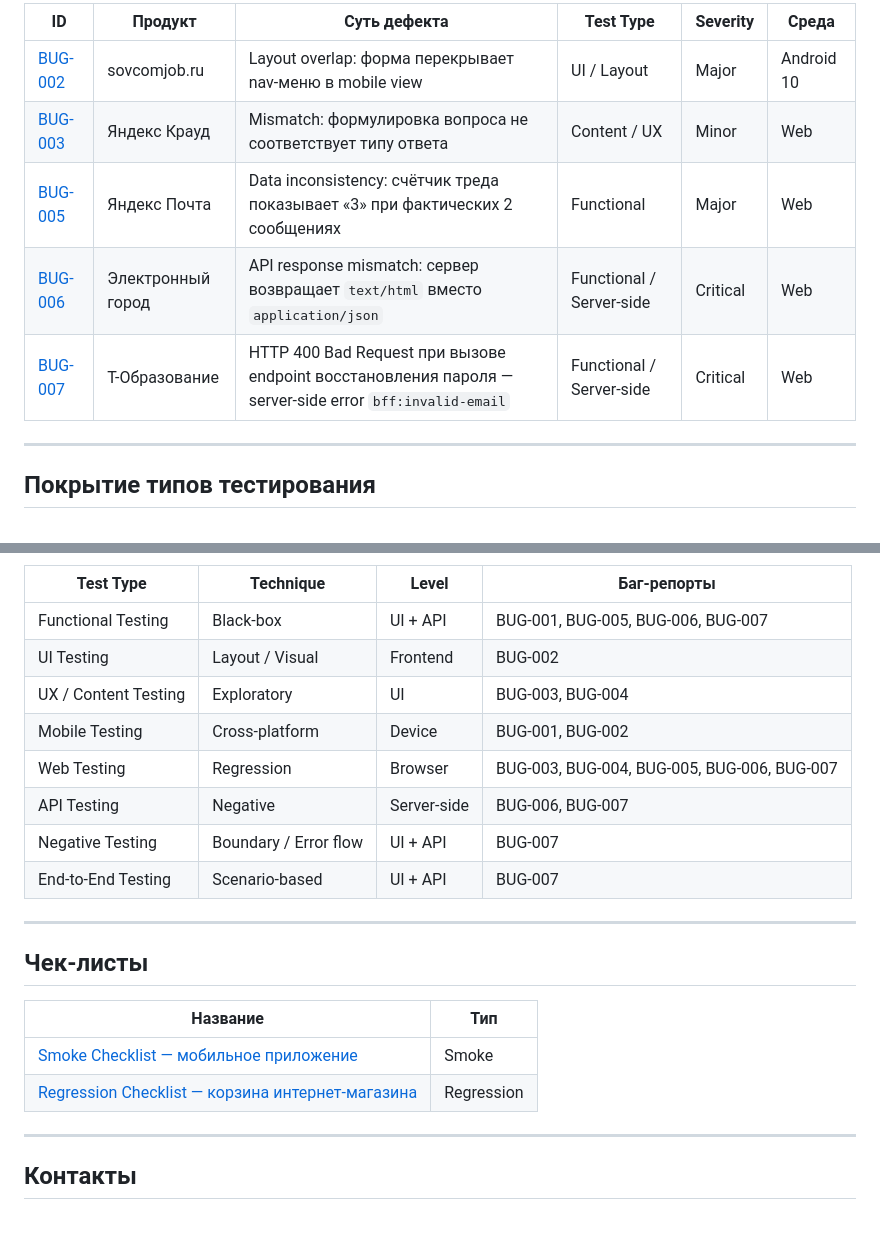
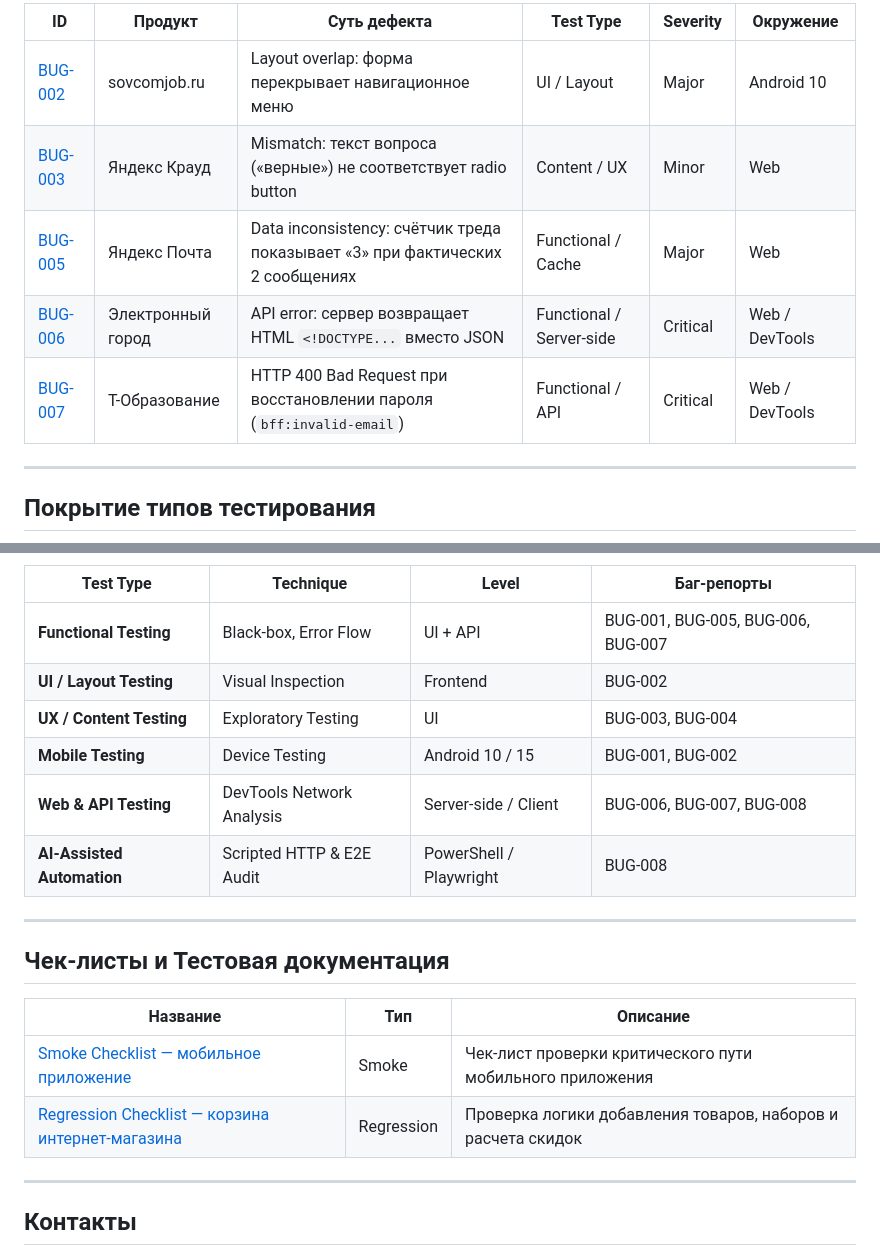
Before and after one commit to Angel-Energy/qa-portfolio, a Markdown page: README.md, 2 parts joined by grey strips. Rendered like a GitHub page; blank space fills up the shorter version.

```diff
--- a/README.md
+++ b/README.md
@@ -91,11 +61,11 @@
 
-| ID | Продукт | Суть дефекта | Test Type | Severity | Среда |
-|----|---------|--------------|-----------|----------|-------|
-| [BUG-002](bug-reports/BUG-002.md) | sovcomjob.ru | Layout overlap: форма перекрывает nav-меню в mobile view | UI / Layout | Major | Android 10 |
-| [BUG-003](bug-reports/BUG-003.md) | Яндекс Крауд | Mismatch: формулировка вопроса не соответствует типу ответа | Content / UX | Minor | Web |
-| [BUG-005](bug-reports/BUG-005.md) | Яндекс Почта | Data inconsistency: счётчик треда показывает «3» при фактических 2 сообщениях | Functional | Major | Web |
-| [BUG-006](bug-reports/BUG-006.md) | Электронный город | API response mismatch: сервер возвращает `text/html` вместо `application/json` | Functional / Server-side | Critical | Web |
-| [BUG-007](bug-reports/BUG-007.md) | Т-Образование | HTTP 400 Bad Request при вызове endpoint восстановления пароля — server-side error `bff:invalid-email` | Functional / Server-side | Critical | Web |
+| ID | Продукт | Суть дефекта | Test Type | Severity | Окружение |
+|----|---------|--------------|-----------|----------|-----------|
+| [BUG-002](bug-reports/BUG-002-sovcomjob-menu-overlay.md) | sovcomjob.ru | Layout overlap: форма перекрывает навигационное меню | UI / Layout | Major | Android 10 |
+| [BUG-003](bug-reports/BUG-003-yandex-crowd-test-wording.md) | Яндекс Крауд | Mismatch: текст вопроса («верные») не соответствует radio button | Content / UX | Minor | Web |
+| [BUG-005](bug-reports/BUG-005-yandex-mail-thread-counter.md) | Яндекс Почта | Data inconsistency: счётчик треда показывает «3» при фактических 2 сообщениях | Functional / Cache | Major | Web |
+| [BUG-006](bug-reports/BUG-006-electrogorod-recovery-json-error.md) | Электронный город | API error: сервер возвращает HTML `<!DOCTYPE...` вместо JSON | Functional / Server-side | Critical | Web / DevTools |
+| [BUG-007](bug-reports/BUG-007-Bad-Request.md) | Т-Образование | HTTP 400 Bad Request при восстановлении пароля (`bff:invalid-email`) | Functional / API | Critical | Web / DevTools |
 
 ---
 
@@ -115,23 +81,21 @@ pie title Покрытие типов тестирования
 
 | Test Type | Technique | Level | Баг-репорты |
 |-----------|-----------|-------|-------------|
-| Functional Testing | Black-box | UI + API | BUG-001, BUG-005, BUG-006, BUG-007 |
-| UI Testing | Layout / Visual | Frontend | BUG-002 |
-| UX / Content Testing | Exploratory | UI | BUG-003, BUG-004 |
-| Mobile Testing | Cross-platform | Device | BUG-001, BUG-002 |
-| Web Testing | Regression | Browser | BUG-003, BUG-004, BUG-005, BUG-006, BUG-007 |
-| API Testing | Negative | Server-side | BUG-006, BUG-007 |
-| Negative Testing | Boundary / Error flow | UI + API | BUG-007 |
-| End-to-End Testing | Scenario-based | UI + API | BUG-007 |
+| **Functional Testing** | Black-box, Error Flow | UI + API | BUG-001, BUG-005, BUG-006, BUG-007 |
+| **UI / Layout Testing** | Visual Inspection | Frontend | BUG-002 |
+| **UX / Content Testing** | Exploratory Testing | UI | BUG-003, BUG-004 |
+| **Mobile Testing** | Device Testing | Android 10 / 15 | BUG-001, BUG-002 |
+| **Web & API Testing** | DevTools Network Analysis | Server-side / Client | BUG-006, BUG-007, BUG-008 |
+| **AI-Assisted Automation** | Scripted HTTP & E2E Audit | PowerShell / Playwright | BUG-008 |
 
 ---
 
-## Чек-листы
+## Чек-листы и Тестовая документация
 
-| Название | Тип |
-|----------|-----|
-| [Smoke Checklist — мобильное приложение](checklists/smoke-checklist-mobile-app.md) | Smoke |
-| [Regression Checklist — корзина интернет-магазина](checklists/regression-checklist-cart.md) | Regression |
+| Название | Тип | Описание |
+|----------|-----|----------|
+| [Smoke Checklist — мобильное приложение](checklists/smoke-checklist-mobile-app.md) | Smoke | Чек-лист проверки критического пути мобильного приложения |
+| [Regression Checklist — корзина интернет-магазина](checklists/regression-checklist-cart.md) | Regression | Проверка логики добавления товаров, наборов и расчета скидок |
 
 ---
 
```
Also changed, not shown: other parts of README.md (+32 -66 lines).
